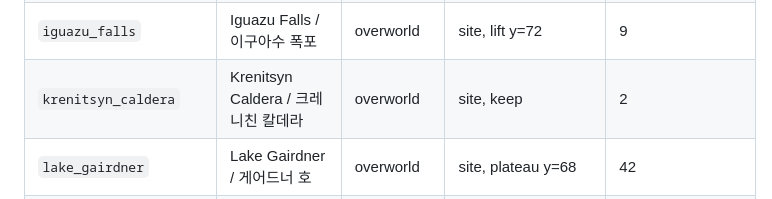
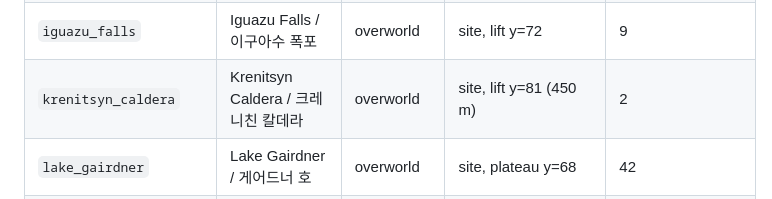
Before and after one commit to menonng/biomesmod, a Markdown page: README.md, the part around the change. Rendered like a GitHub page.

Commit message:
Krenitsyn caldera modelled on the real one: broad lake ring around an off-centre ribbed cone, inland highland (0.6.0-beta.3)
Co-Authored-By: Claude Opus 5.5 <noreply@anthropic.com>

```diff
--- a/README.md
+++ b/README.md
@@ -63,7 +63,7 @@ Because of them, clients need the mod installed to join a server that runs it.
 | `great_barrier_reef` | Great Barrier Reef / 그레이트 배리어 리프 | overworld | site, basin y=55, island | 41 |
 | `ha_long_bay` | Ha Long Bay / 하롱베이 | overworld | site, basin y=55, island | 22 |
 | `iguazu_falls` | Iguazu Falls / 이구아수 폭포 | overworld | site, lift y=72 | 9 |
-| `krenitsyn_caldera` | Krenitsyn Caldera / 크레니친 칼데라 | overworld | site, keep | 2 |
+| `krenitsyn_caldera` | Krenitsyn Caldera / 크레니친 칼데라 | overworld | site, lift y=81 (450 m) | 2 |
 | `lake_gairdner` | Lake Gairdner / 게어드너 호 | overworld | site, plateau y=68 | 42 |
 | `lake_vostok_plateau` | Vostok Plateau / 보스토크 고원 | overworld | site, plateau y=227 (3488 m) | 50 |
 | `lauterbrunnen` | Lauterbrunnen Valley / 라우터브루넨 계곡 | overworld | site, lift y=135 (1850 m), ridges | 23 |
```
Also changed, not shown: docs/biomes/README.md (+1 -1 lines), docs/biomes/krenitsyn_caldera.md (+1 -1 lines), docs/biomes/img/krenitsyn_caldera-map.jpg, docs/biomes/img/krenitsyn_caldera-view.jpg, 6 other files.
